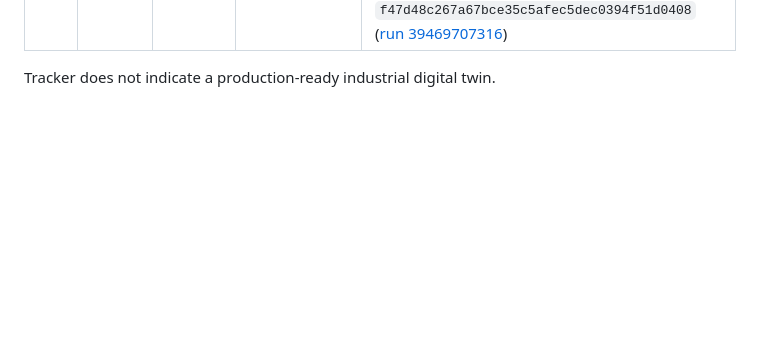
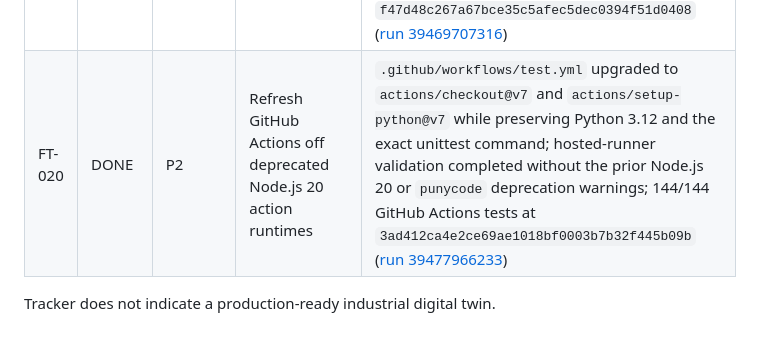
Before and after one commit to yousseffaouzi/FactoryTwin, a Markdown page: TODO.md, the part around the change. GitHub-like rendering; blank space fills up the shorter version.

Commit message:
chore(todo): mark validated FT-020 CI refresh complete

```diff
--- a/TODO.md
+++ b/TODO.md
@@ -25,5 +25,6 @@ Legend: `DONE`, `IN PROGRESS`, `TODO`, `BLOCKED`, `ON HOLD`.
 | FT-017 | DONE | P2 | Replace import-time engine method monkey-patching with explicit runtime composition | `RuntimeProductionLine` owns replay compatibility, additive metrics and reset plan preservation; parent genealogy methods are no longer replaced during package import; historical `factorytwin.sim.ProductionLine` import remains compatible; 140/140 GitHub Actions tests at `ddfa04983b2c5de18f48f2907534dfab7a6c066f` ([run 38760189769](https://github.com/yousseffaouzi/FactoryTwin/actions/runs/38760189769)) |
 | FT-018 | DONE | P2 | Separate deterministic engine core from the public simulator facade | Original deterministic engine implementation moved byte-for-byte to `factorytwin/engine.py`; `factorytwin/sim.py` is now the stable compatibility facade exposing `RuntimeProductionLine`; package `__init__` no longer mutates `sim` attributes; module-boundary regressions cover base/runtime identity and public trace symbols; 143/143 GitHub Actions tests at `53061500dd6e982c8ae668b27a80d02eab4a3b40` ([run 38824118216](https://github.com/yousseffaouzi/FactoryTwin/actions/runs/38824118216)) |
 | FT-019 | DONE | P2 | Remove internal imports through the public simulator facade | `genealogy.py` and `faults.py` depend directly on `factorytwin.engine`; `sim.py` no longer temporarily rebinds `ProductionLine`; public `factorytwin.sim.ProductionLine` remains `RuntimeProductionLine`; source-level regression prevents internal `from .sim import` dependencies from returning; 144/144 GitHub Actions tests at `f47d48c267a67bce35c5afec5dec0394f51d0408` ([run 39469707316](https://github.com/yousseffaouzi/FactoryTwin/actions/runs/39469707316)) |
+| FT-020 | DONE | P2 | Refresh GitHub Actions off deprecated Node.js 20 action runtimes | `.github/workflows/test.yml` upgraded to `actions/checkout@v7` and `actions/setup-python@v7` while preserving Python 3.12 and the exact unittest command; hosted-runner validation completed without the prior Node.js 20 or `punycode` deprecation warnings; 144/144 GitHub Actions tests at `3ad412ca4e2ce69ae1018bf0003b7b32f445b09b` ([run 39477966233](https://github.com/yousseffaouzi/FactoryTwin/actions/runs/39477966233)) |
 
 Tracker does not indicate a production-ready industrial digital twin.
```
